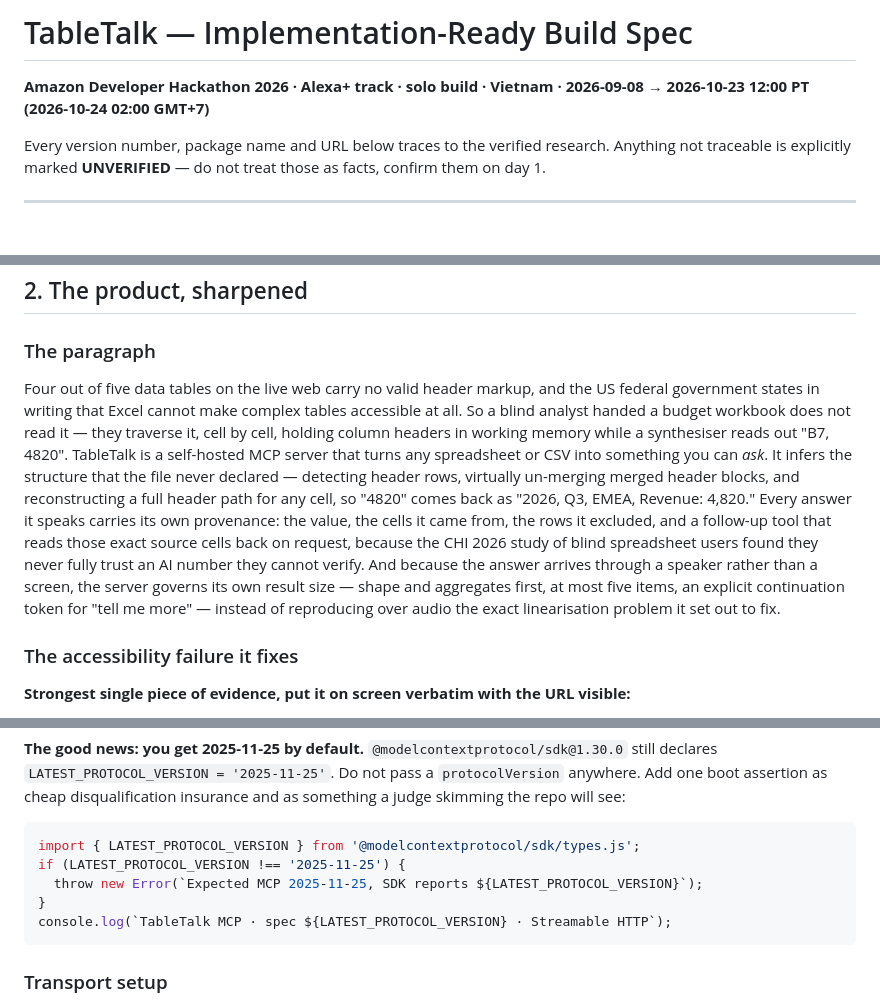
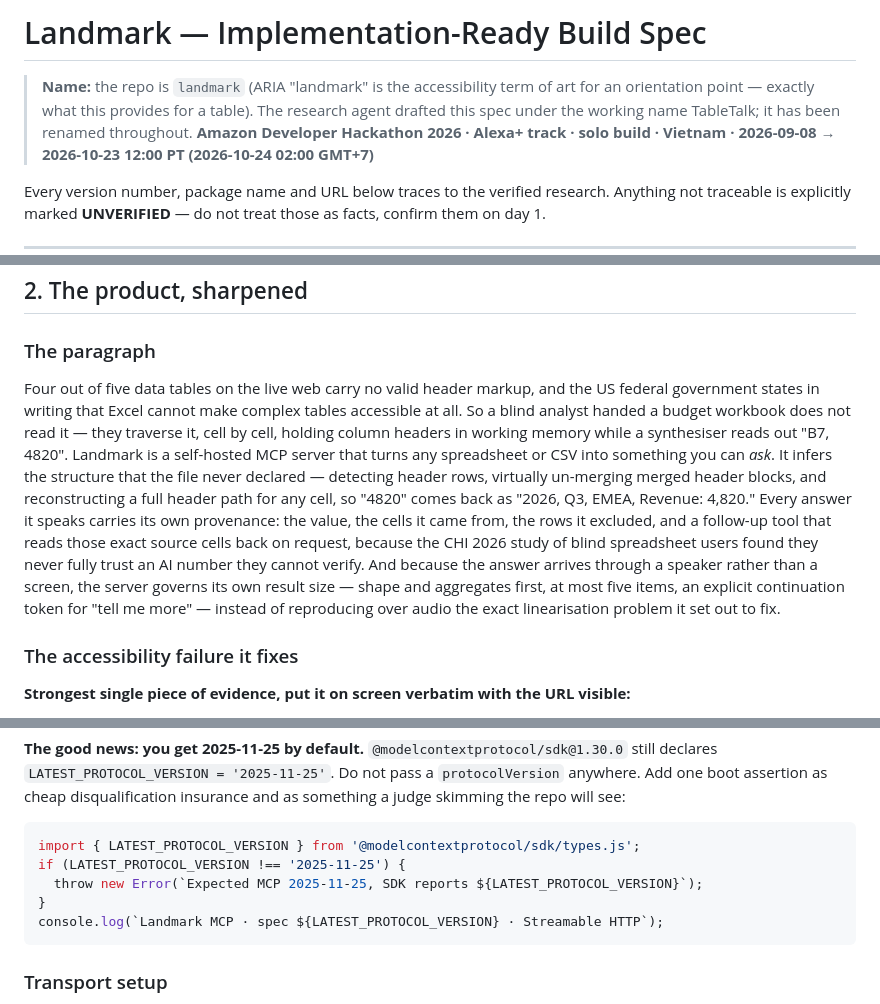
Before and after one commit to ledinhminhquan/landmark-mcp, a Markdown page: docs/BUILD-SPEC.md, 3 parts joined by grey strips. Drawn GitHub-style; blank space fills up the shorter version.

Commit message:
Add the build spec and settle the project name
716 lines produced by a grounding pass of 9 research agents, each finding
re-checked by a second agent instructed to refute it. It fixes the tool surface,
the transport decision, the hosting choice and a 45-day schedule with a hard
feature freeze, and it records what could not be verified rather than guessing.

Two findings that changed the plan:

- Alexa+ device or preview access is impossible for anyone outside Amazon's
  partner program, not just from Vietnam. The toolkit is partner-only and
  US-only and its CLI 404s on public npm. The hackathon never asks for it - the
  deliverable is a spec-compliant self-hosted MCP server - so this costs nothing,
  but the "simulated experience" fallback is a trap: it is exempt from the
  runtime-technology-hook requirement and forfeits the Tech Implementation case.

- The rules name this project's shape as their example of an Obvious entry.
  That is a quarter of the score, and Section 10 ranks it as the top risk.

Renamed from the research agent's working title to landmark - "landmark" is the
ARIA term for an orientation point, which is what this provides for a table.

Co-Authored-By: Claude Opus 5 <noreply@anthropic.com>

````diff
--- a/docs/BUILD-SPEC.md
+++ b/docs/BUILD-SPEC.md
@@ -1,4 +1,8 @@
-# TableTalk — Implementation-Ready Build Spec
+# Landmark — Implementation-Ready Build Spec
+
+> **Name:** the repo is `landmark` (ARIA "landmark" is the accessibility term of art for an
+> orientation point — exactly what this provides for a table). The research agent drafted this
+> spec under the working name TableTalk; it has been renamed throughout.
 **Amazon Developer Hackathon 2026 · Alexa+ track · solo build · Vietnam · 2026-09-08 → 2026-10-23 12:00 PT (2026-10-24 02:00 GMT+7)**
 
 Every version number, package name and URL below traces to the verified research. Anything not traceable is explicitly marked **UNVERIFIED** — do not treat those as facts, confirm them on day 1.
@@ -35,7 +39,7 @@ What is empty, and was verified by direct paged queries against `registry.modelc
 
 ### The paragraph
 
-Four out of five data tables on the live web carry no valid header markup, and the US federal government states in writing that Excel cannot make complex tables accessible at all. So a blind analyst handed a budget workbook does not read it — they traverse it, cell by cell, holding column headers in working memory while a synthesiser reads out "B7, 4820". TableTalk is a self-hosted MCP server that turns any spreadsheet or CSV into something you can *ask*. It infers the structure that the file never declared — detecting header rows, virtually un-merging merged header blocks, and reconstructing a full header path for any cell, so "4820" comes back as "2026, Q3, EMEA, Revenue: 4,820." Every answer it speaks carries its own provenance: the value, the cells it came from, the rows it excluded, and a follow-up tool that reads those exact source cells back on request, because the CHI 2026 study of blind spreadsheet users found they never fully trust an AI number they cannot verify. And because the answer arrives through a speaker rather than a screen, the server governs its own result size — shape and aggregates first, at most five items, an explicit continuation token for "tell me more" — instead of reproducing over audio the exact linearisation problem it set out to fix.
+Four out of five data tables on the live web carry no valid header markup, and the US federal government states in writing that Excel cannot make complex tables accessible at all. So a blind analyst handed a budget workbook does not read it — they traverse it, cell by cell, holding column headers in working memory while a synthesiser reads out "B7, 4820". Landmark is a self-hosted MCP server that turns any spreadsheet or CSV into something you can *ask*. It infers the structure that the file never declared — detecting header rows, virtually un-merging merged header blocks, and reconstructing a full header path for any cell, so "4820" comes back as "2026, Q3, EMEA, Revenue: 4,820." Every answer it speaks carries its own provenance: the value, the cells it came from, the rows it excluded, and a follow-up tool that reads those exact source cells back on request, because the CHI 2026 study of blind spreadsheet users found they never fully trust an AI number they cannot verify. And because the answer arrives through a speaker rather than a screen, the server governs its own result size — shape and aggregates first, at most five items, an explicit continuation token for "tell me more" — instead of reproducing over audio the exact linearisation problem it set out to fix.
 
 ### The accessibility failure it fixes
 
@@ -398,7 +402,7 @@ import { LATEST_PROTOCOL_VERSION } from '@modelcontextprotocol/sdk/types.js';
 if (LATEST_PROTOCOL_VERSION !== '2025-11-25') {
   throw new Error(`Expected MCP 2025-11-25, SDK reports ${LATEST_PROTOCOL_VERSION}`);
 }
-console.log(`TableTalk MCP · spec ${LATEST_PROTOCOL_VERSION} · Streamable HTTP`);
+console.log(`Landmark MCP · spec ${LATEST_PROTOCOL_VERSION} · Streamable HTTP`);
 ```
 
 ### Transport setup
````
Also changed, not shown: other parts of docs/BUILD-SPEC.md (+1 -1 lines).
